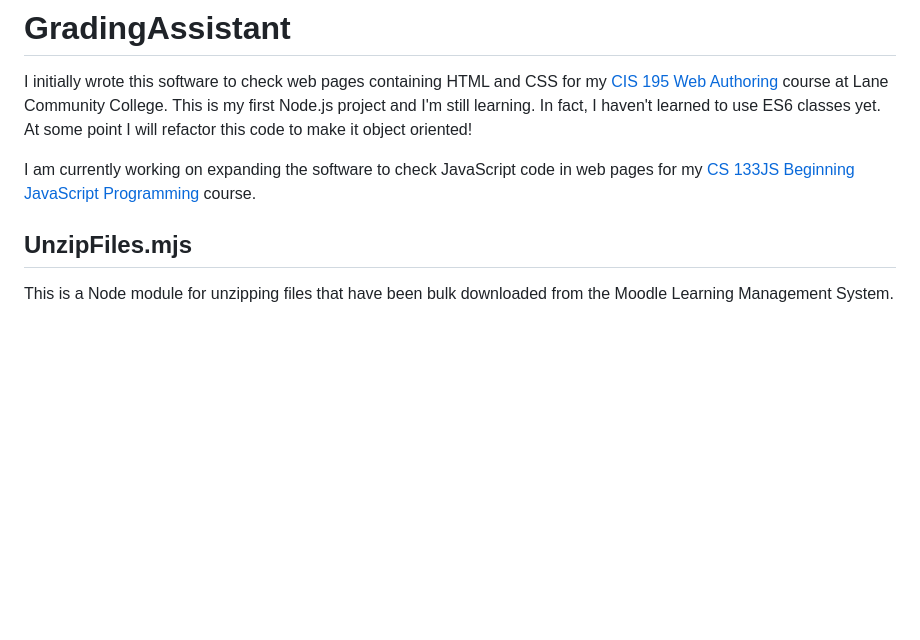
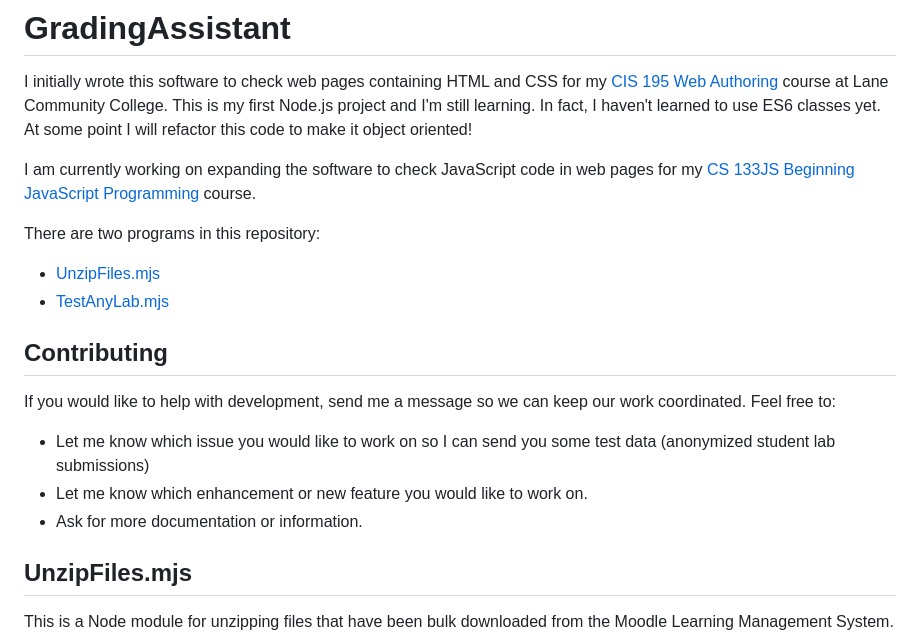
Before and after one commit to ProfBird/GradingAssistant, a Markdown page: README.md, the part around the change. Rendered like a GitHub page; blank space fills up the shorter version.

```diff
--- a/README.md
+++ b/README.md
@@ -3,6 +3,16 @@ I initially wrote this software to check web pages containing HTML and CSS for m
 This is my first Node.js project and I'm still learning. In fact, I haven't learned to use ES6 classes yet. At some point I will refactor this code to make it object oriented!
 
 I am currently working on expanding the software to check JavaScript code in web pages for my [CS 133JS Beginning JavaScript Programming](https://github.com/LCC-CIT/CS133JS-CourseMaterials) course.
+
+There are two programs in this repository:
+-  [UnzipFiles.mjs](#UnzipFiles.mjs)
+-  [TestAnyLab.mjs](#TestAnyLab.mjs)
+
+## Contributing
+If you would like to help with development, send me a message so we can keep our work coordinated. Feel free to:
+- Let me know which issue you would like to work on so I can send you some test data (anonymized student lab submissions)
+- Let me know which enhancement or new feature you would like to work on.
+- Ask for more documentation or information.
 
 ## UnzipFiles.mjs
 This is a Node module for unzipping files that have been bulk downloaded from the Moodle Learning Management System.
```
